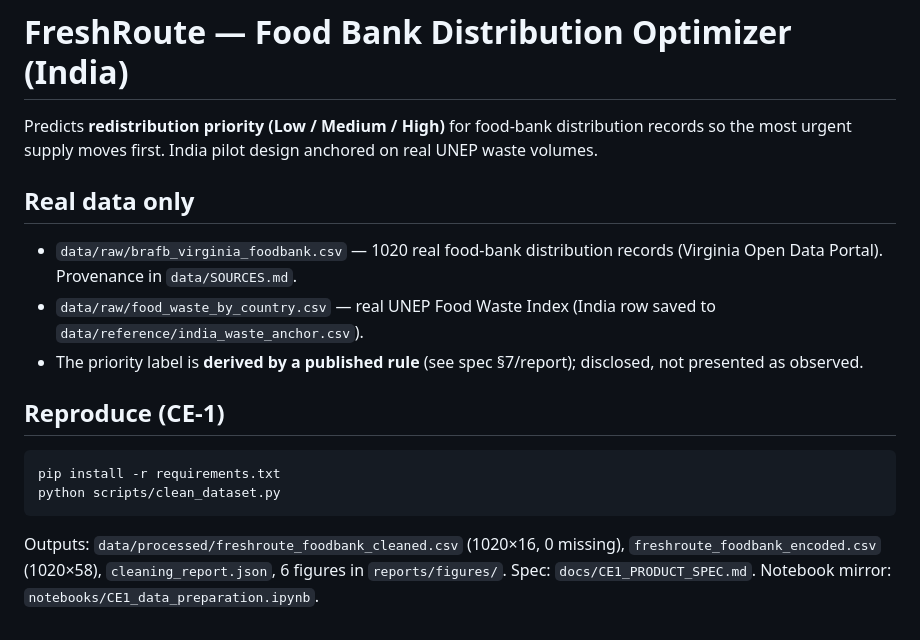
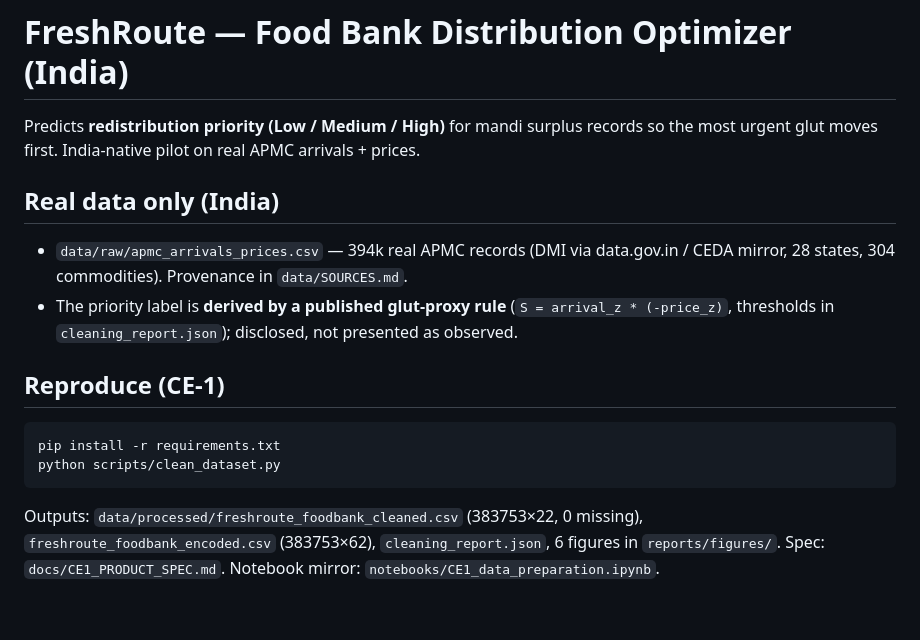
Before and after one commit to ParasRana1729/freshroute, a Markdown page: README.md, the part around the change. GitHub-like rendering.

Commit message:
\feat(ce1): switch to India-native APMC glut-proxy pipeline, drop Virginia proxy"

````diff
--- a/README.md
+++ b/README.md
@@ -1,15 +1,15 @@
 # FreshRoute — Food Bank Distribution Optimizer (India)
 
-Predicts **redistribution priority (Low / Medium / High)** for food-bank
-distribution records so the most urgent supply moves first. India pilot design
-anchored on real UNEP waste volumes.
+Predicts **redistribution priority (Low / Medium / High)** for mandi surplus
+records so the most urgent glut moves first. India-native pilot on real
+APMC arrivals + prices.
 
-## Real data only
-- `data/raw/brafb_virginia_foodbank.csv` — 1020 real food-bank distribution
-  records (Virginia Open Data Portal). Provenance in `data/SOURCES.md`.
-- `data/raw/food_waste_by_country.csv` — real UNEP Food Waste Index (India row
-  saved to `data/reference/india_waste_anchor.csv`).
-- The priority label is **derived by a published rule** (see spec §7/report);
+## Real data only (India)
+- `data/raw/apmc_arrivals_prices.csv` — 394k real APMC records (DMI via
+  data.gov.in / CEDA mirror, 28 states, 304 commodities). Provenance in
+  `data/SOURCES.md`.
+- The priority label is **derived by a published glut-proxy rule**
+  (`S = arrival_z * (-price_z)`, thresholds in `cleaning_report.json`);
   disclosed, not presented as observed.
 
 ## Reproduce (CE-1)
@@ -17,7 +17,7 @@ anchored on real UNEP waste volumes.
 pip install -r requirements.txt
 python scripts/clean_dataset.py
 ```
-Outputs: `data/processed/freshroute_foodbank_cleaned.csv` (1020×16, 0 missing),
-`freshroute_foodbank_encoded.csv` (1020×58), `cleaning_report.json`,
+Outputs: `data/processed/freshroute_foodbank_cleaned.csv` (383753×22, 0 missing),
+`freshroute_foodbank_encoded.csv` (383753×62), `cleaning_report.json`,
 6 figures in `reports/figures/`. Spec: `docs/CE1_PRODUCT_SPEC.md`.
 Notebook mirror: `notebooks/CE1_data_preparation.ipynb`.
````
Also changed, not shown: data/SOURCES.md (+42 -27 lines), docs/CE1_PRODUCT_SPEC.md (+56 -53 lines), reports/figures/01_priority_dist.png, reports/figures/02_pounds_hist.png, reports/figures/03_monthly_trend.png, reports/figures/04_top_localities.png, reports/figures/05_need_vs_supply.png, reports/figures/06_corr_heatmap.png, 10 other files.
